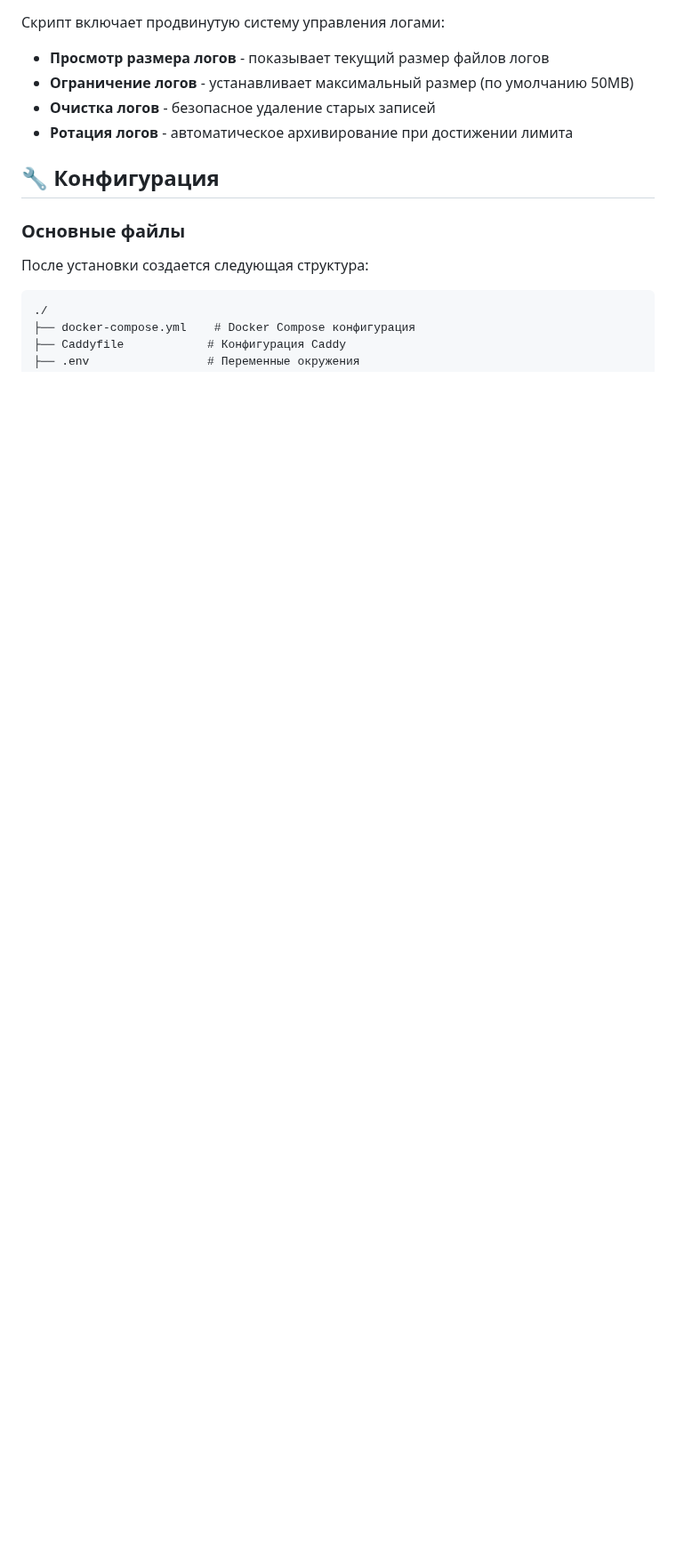
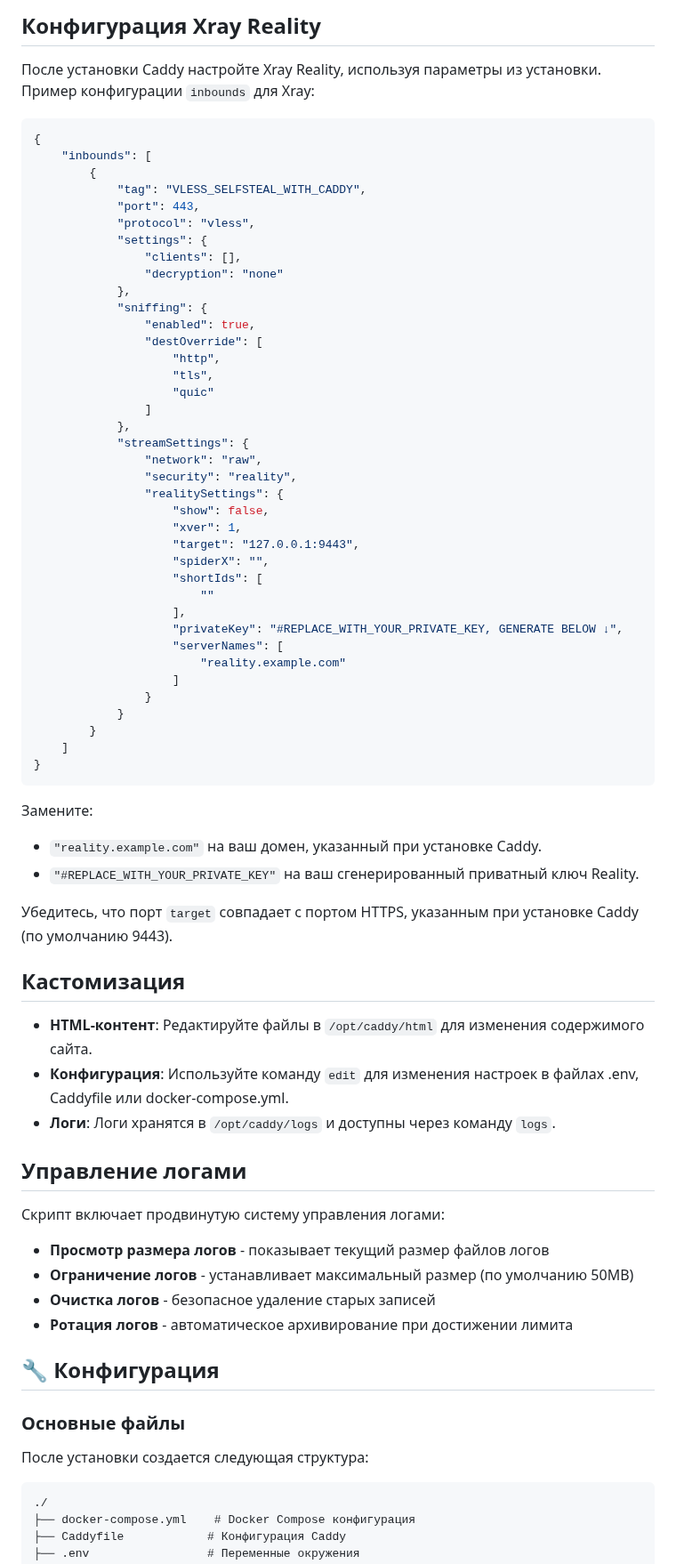
Before and after one commit to roflone/remnawave-scripts, a Markdown page: README-selfsteal.md, the part around one of its changes. Shown at 89% size. Rendered like a GitHub page; blank space fills up the shorter version.

````diff
--- a/README-selfsteal.md
+++ b/README-selfsteal.md
@@ -82,3 +120,61 @@ chmod +x selfsteal.sh
+## Конфигурация Xray Reality
+
+После установки Caddy настройте Xray Reality, используя параметры из установки. Пример конфигурации `inbounds` для Xray:
+
+```json
+{
+    "inbounds": [
+        {
+            "tag": "VLESS_SELFSTEAL_WITH_CADDY",
+            "port": 443,
+            "protocol": "vless",
+            "settings": {
+                "clients": [],
+                "decryption": "none"
+            },
+            "sniffing": {
+                "enabled": true,
+                "destOverride": [
+                    "http",
+                    "tls",
+                    "quic"
+                ]
+            },
+            "streamSettings": {
+                "network": "raw",
+                "security": "reality",
+                "realitySettings": {
+                    "show": false,
+                    "xver": 1,
+                    "target": "127.0.0.1:9443",
+                    "spiderX": "",
+                    "shortIds": [
+                        ""
+                    ],
+                    "privateKey": "#REPLACE_WITH_YOUR_PRIVATE_KEY, GENERATE BELOW ↓",
+                    "serverNames": [
+                        "reality.example.com"
+                    ]
+                }
+            }
+        }
+    ]
+}
+```
+
+Замените:
+- `"reality.example.com"` на ваш домен, указанный при установке Caddy.
+- `"#REPLACE_WITH_YOUR_PRIVATE_KEY"` на ваш сгенерированный приватный ключ Reality.
+
+Убедитесь, что порт `target` совпадает с портом HTTPS, указанным при установке Caddy (по умолчанию 9443).
+
+## Кастомизация
+
+- **HTML-контент**: Редактируйте файлы в `/opt/caddy/html` для изменения содержимого сайта.
+- **Конфигурация**: Используйте команду `edit` для изменения настроек в файлах .env, Caddyfile или docker-compose.yml.
+- **Логи**: Логи хранятся в `/opt/caddy/logs` и доступны через команду `logs`.
+
+## Управление логами
 Скрипт включает продвинутую систему управления логами:
 
 - **Просмотр размера логов** - показывает текущий размер файлов логов
````
Also changed, not shown: other parts of README-selfsteal.md (+114 -101 lines).
